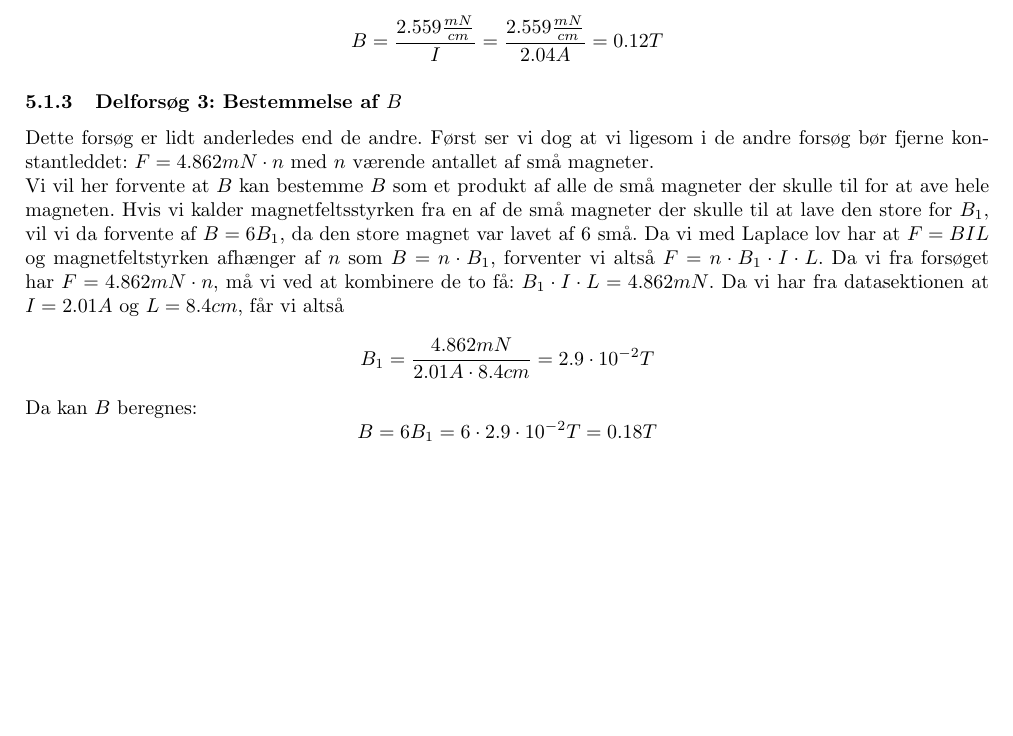
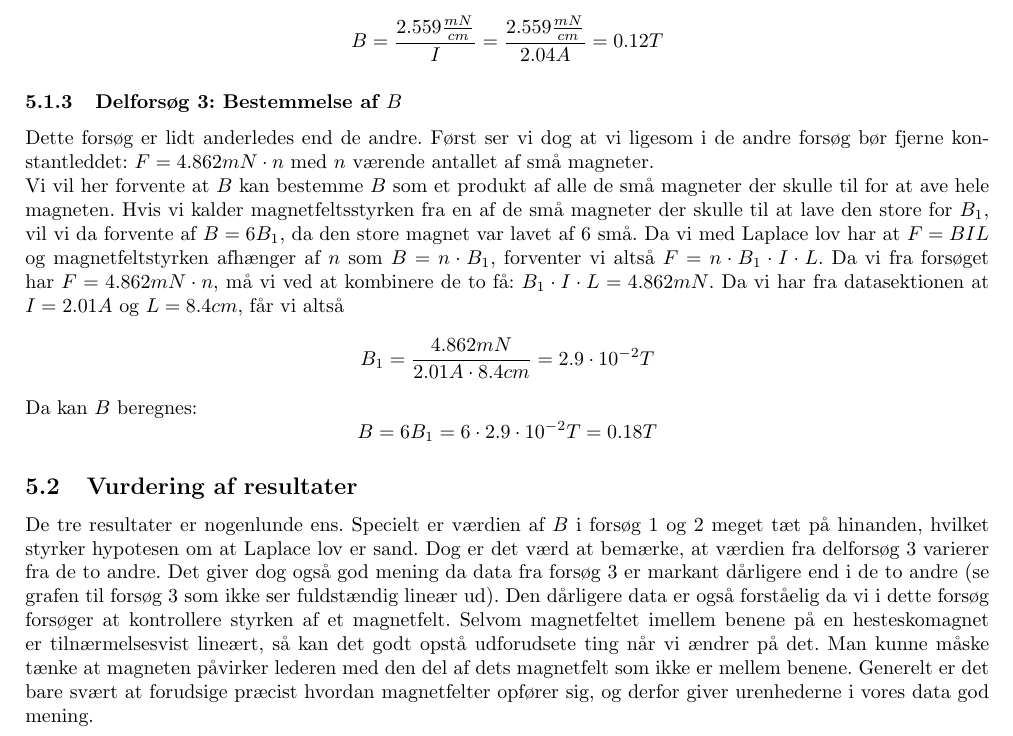
Before and after one commit to mikkelbjoern/FysikRapport-LaplaceLov, a LaTeX document (main.tex): part of page 6 of 6, cut so that both start at the same text, the shorter picture padded with empty space. Compiled offline with pdfLaTeX.

Commit message:
Skrev datavurdering

```diff
--- a/main.tex
+++ b/main.tex
@@ -293,5 +293,17 @@ $$B_1 = \dfrac{4.862mN}{2.01 A\cdot 8.4 cm}=2.9\cdot 10^{-2}T$$
 Da kan $B$ beregnes:
 $$B = 6 B_1 = 6\cdot 2.9\cdot 10^{-2}T=0.18T$$
 
+\subsection{Vurdering af resultater}
+De tre resultater er nogenlunde ens.
+Specielt er værdien af $B$ i forsøg 1 og 2 meget tæt på hinanden, hvilket styrker hypotesen om at Laplace lov er sand.
+Dog er det værd at bemærke, at værdien fra delforsøg 3 varierer fra de to andre.
+Det giver dog også god mening da data fra forsøg 3 er markant dårligere end i de to andre (se grafen til forsøg 3 som ikke ser fuldstændig lineær ud).
+Den dårligere data er også forståelig da vi i dette forsøg forsøger at kontrollere styrken af et magnetfelt.
+Selvom magnetfeltet imellem benene på en hesteskomagnet er tilnærmelsesvist lineært, så kan det godt opstå udforudsete ting når vi ændrer på det.
+Man kunne måske tænke at magneten påvirker lederen med den del af dets magnetfelt som ikke er mellem benene.
+Generelt er det bare svært at forudsige præcist hvordan magnetfelter opfører sig, og derfor giver urenhederne i vores data god mening.
+
+
+
 
 \end{document}
```
